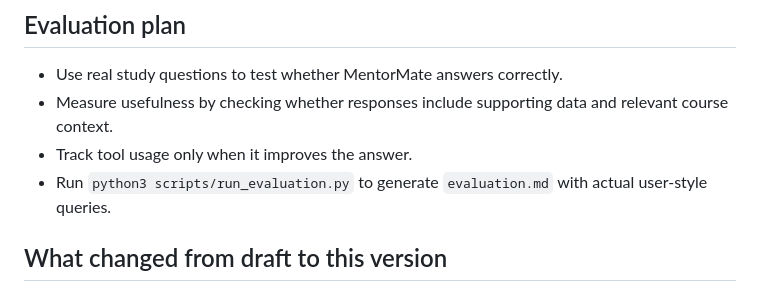
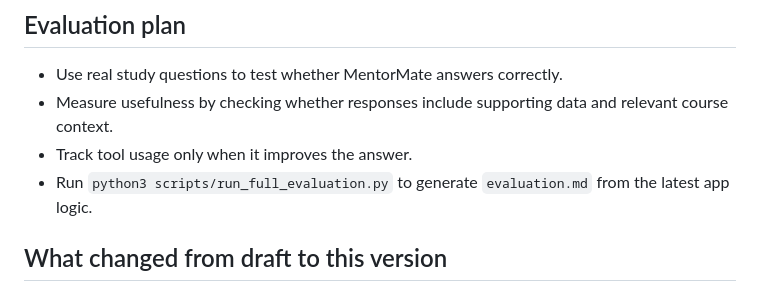
Before and after one commit to Binju-16/gen_ai_project3, a Markdown page: README.md, the part around the change. GitHub-like rendering.

Commit message:
updated to describe the current MentorMate implementation and evaluation workflow.

```diff
--- a/README.md
+++ b/README.md
@@ -120,7 +120,7 @@ This app can be deployed either as the original FastAPI backend or as the Stream
 - Use real study questions to test whether MentorMate answers correctly.
 - Measure usefulness by checking whether responses include supporting data and relevant course context.
 - Track tool usage only when it improves the answer.
-- Run `python3 scripts/run_evaluation.py` to generate `evaluation.md` with actual user-style queries.
+- Run `python3 scripts/run_full_evaluation.py` to generate `evaluation.md` from the latest app logic.
 
 ## What changed from draft to this version
 
```
Also changed, not shown: evaluation.md (+13 -73 lines), roadmap.md (+4 -0 lines).
